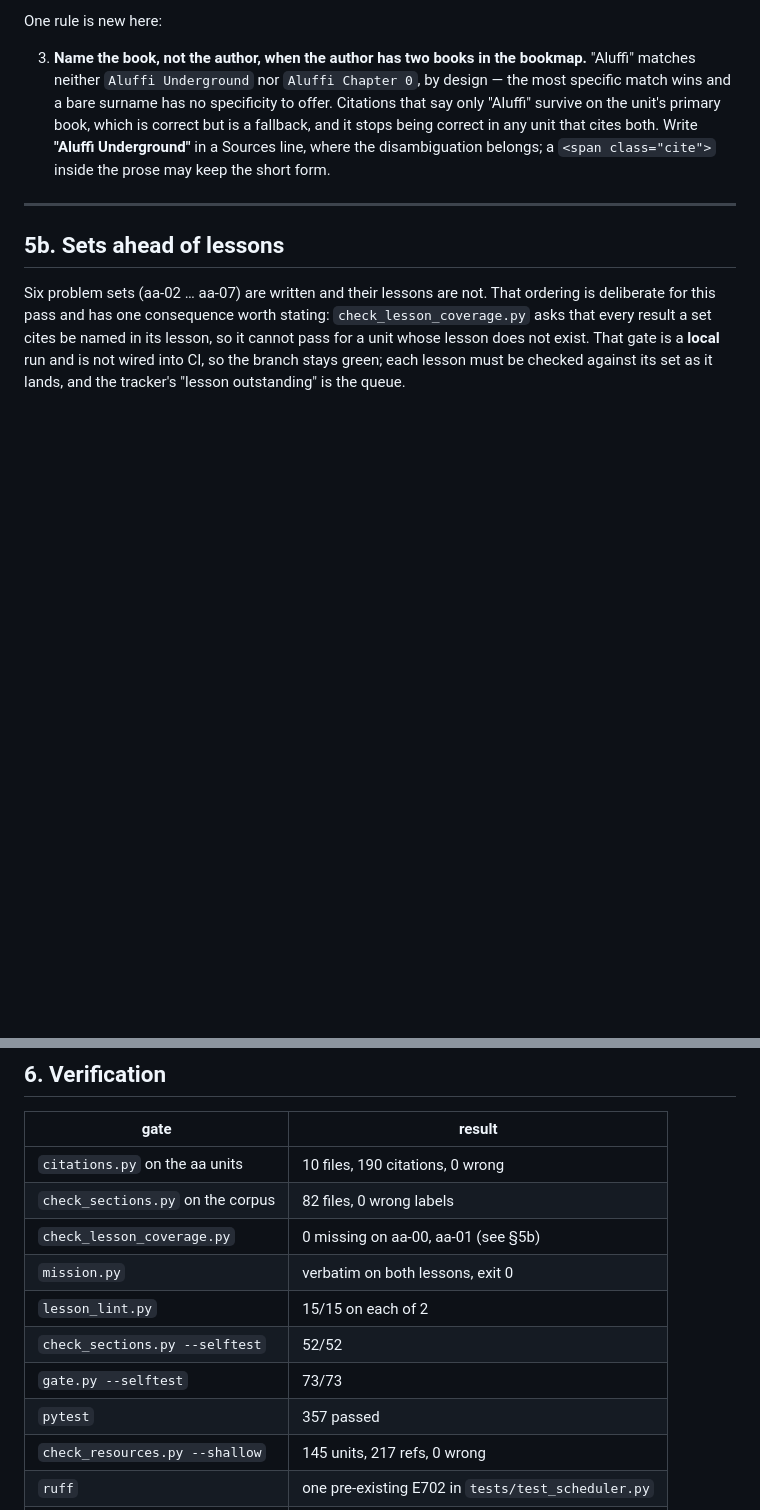
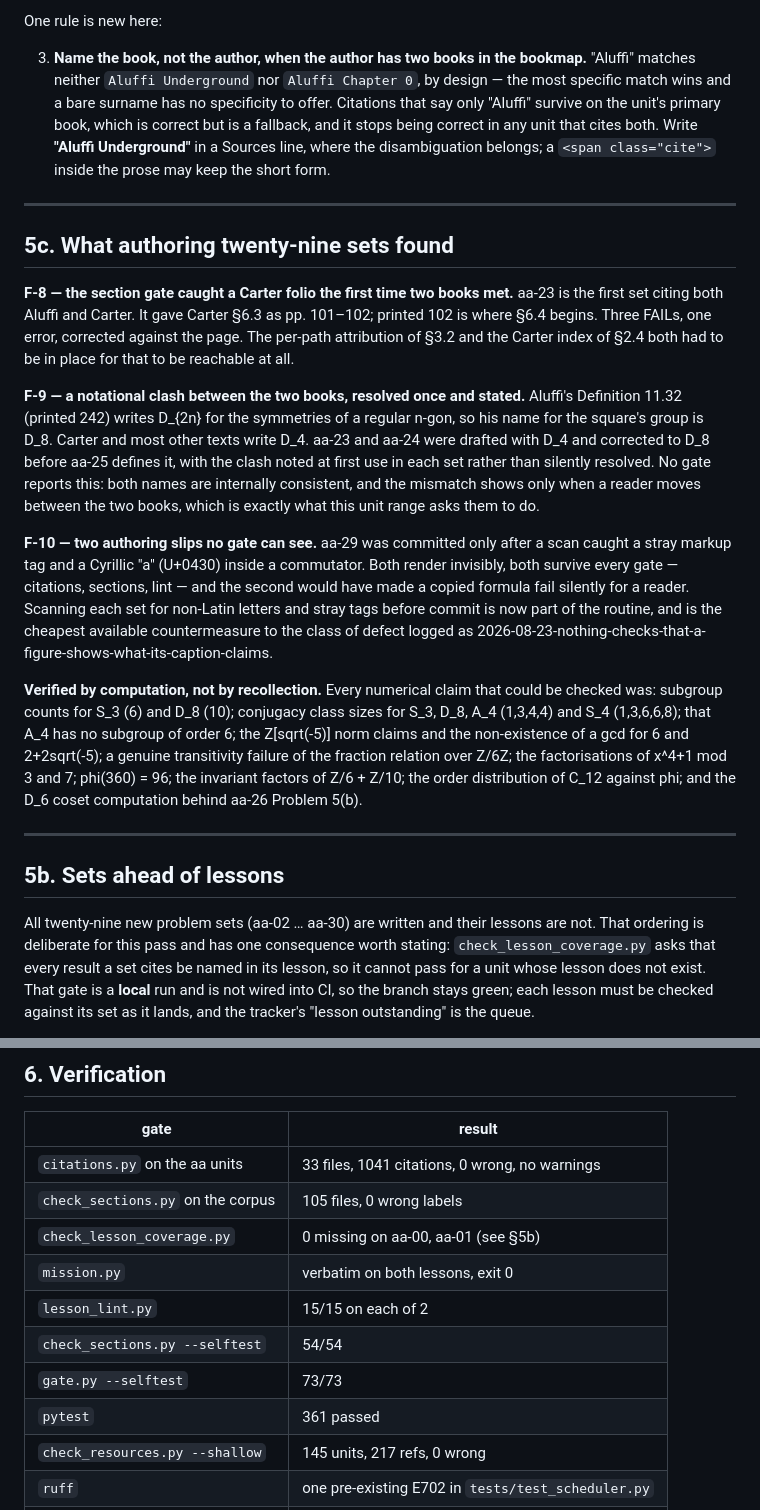
Before and after one commit to stephendor/MathUni, a Markdown page: docs/plans/2026-08-23-s1-aa-content.md, 2 parts joined by grey strips. Rendered like a GitHub page; blank space fills up the shorter version.

```diff
--- a/docs/plans/2026-08-23-s1-aa-content.md
+++ b/docs/plans/2026-08-23-s1-aa-content.md
@@ -329,9 +329,46 @@ One rule is new here:
 
 ---
 
+## 5c. What authoring twenty-nine sets found
+
+**F-8 — the section gate caught a Carter folio the first time two books met.**
+aa-23 is the first set citing both Aluffi and Carter. It gave Carter §6.3 as
+pp. 101–102; printed 102 is where §6.4 begins. Three FAILs, one error,
+corrected against the page. The per-path attribution of §3.2 and the Carter
+index of §2.4 both had to be in place for that to be reachable at all.
+
+**F-9 — a notational clash between the two books, resolved once and stated.**
+Aluffi's Definition 11.32 (printed 242) writes D_{2n} for the symmetries of a
+regular n-gon, so his name for the square's group is D_8. Carter and most
+other texts write D_4. aa-23 and aa-24 were drafted with D_4 and corrected to
+D_8 before aa-25 defines it, with the clash noted at first use in each set
+rather than silently resolved. No gate reports this: both names are
+internally consistent, and the mismatch shows only when a reader moves
+between the two books, which is exactly what this unit range asks them to do.
+
+**F-10 — two authoring slips no gate can see.** aa-29 was committed only
+after a scan caught a stray markup tag and a Cyrillic "a" (U+0430) inside a
+commutator. Both render invisibly, both survive every gate — citations,
+sections, lint — and the second would have made a copied formula fail
+silently for a reader. Scanning each set for non-Latin letters and stray tags
+before commit is now part of the routine, and is the cheapest available
+countermeasure to the class of defect logged as
+2026-08-23-nothing-checks-that-a-figure-shows-what-its-caption-claims.
+
+**Verified by computation, not by recollection.** Every numerical claim that
+could be checked was: subgroup counts for S_3 (6) and D_8 (10); conjugacy
+class sizes for S_3, D_8, A_4 (1,3,4,4) and S_4 (1,3,6,6,8); that A_4 has no
+subgroup of order 6; the Z[sqrt(-5)] norm claims and the non-existence of a
+gcd for 6 and 2+2sqrt(-5); a genuine transitivity failure of the fraction
+relation over Z/6Z; the factorisations of x^4+1 mod 3 and 7; phi(360) = 96;
+the invariant factors of Z/6 + Z/10; the order distribution of C_12 against
+phi; and the D_6 coset computation behind aa-26 Problem 5(b).
+
+---
+
 ## 5b. Sets ahead of lessons
 
-Six problem sets (aa-02 … aa-07) are written and their lessons are not. That
+All twenty-nine new problem sets (aa-02 … aa-30) are written and their lessons are not. That
 ordering is deliberate for this pass and has one consequence worth stating:
 `check_lesson_coverage.py` asks that every result a set cites be named in its
 lesson, so it cannot pass for a unit whose lesson does not exist. That gate is
@@ -351,14 +388,14 @@ aa-06, Proposition 4.14 in aa-07.
 
 | gate | result |
 |---|---|
-| `citations.py` on the aa units | 10 files, 190 citations, 0 wrong |
-| `check_sections.py` on the corpus | 82 files, 0 wrong labels |
+| `citations.py` on the aa units | 33 files, 1041 citations, 0 wrong, no warnings |
+| `check_sections.py` on the corpus | 105 files, 0 wrong labels |
 | `check_lesson_coverage.py` | 0 missing on aa-00, aa-01 (see §5b) |
 | `mission.py` | verbatim on both lessons, exit 0 |
 | `lesson_lint.py` | 15/15 on each of 2 |
-| `check_sections.py --selftest` | 52/52 |
+| `check_sections.py --selftest` | 54/54 |
 | `gate.py --selftest` | 73/73 |
-| `pytest` | 357 passed |
+| `pytest` | 361 passed |
 | `check_resources.py --shallow` | 145 units, 217 refs, 0 wrong |
 | `ruff` | one pre-existing E702 in `tests/test_scheduler.py` |
 | `resources/sections.json` | Abbott and Axler regenerate byte-identical |
```
Also changed, not shown: other parts of docs/plans/2026-08-23-s1-aa-content.md (+23 -23 lines).
